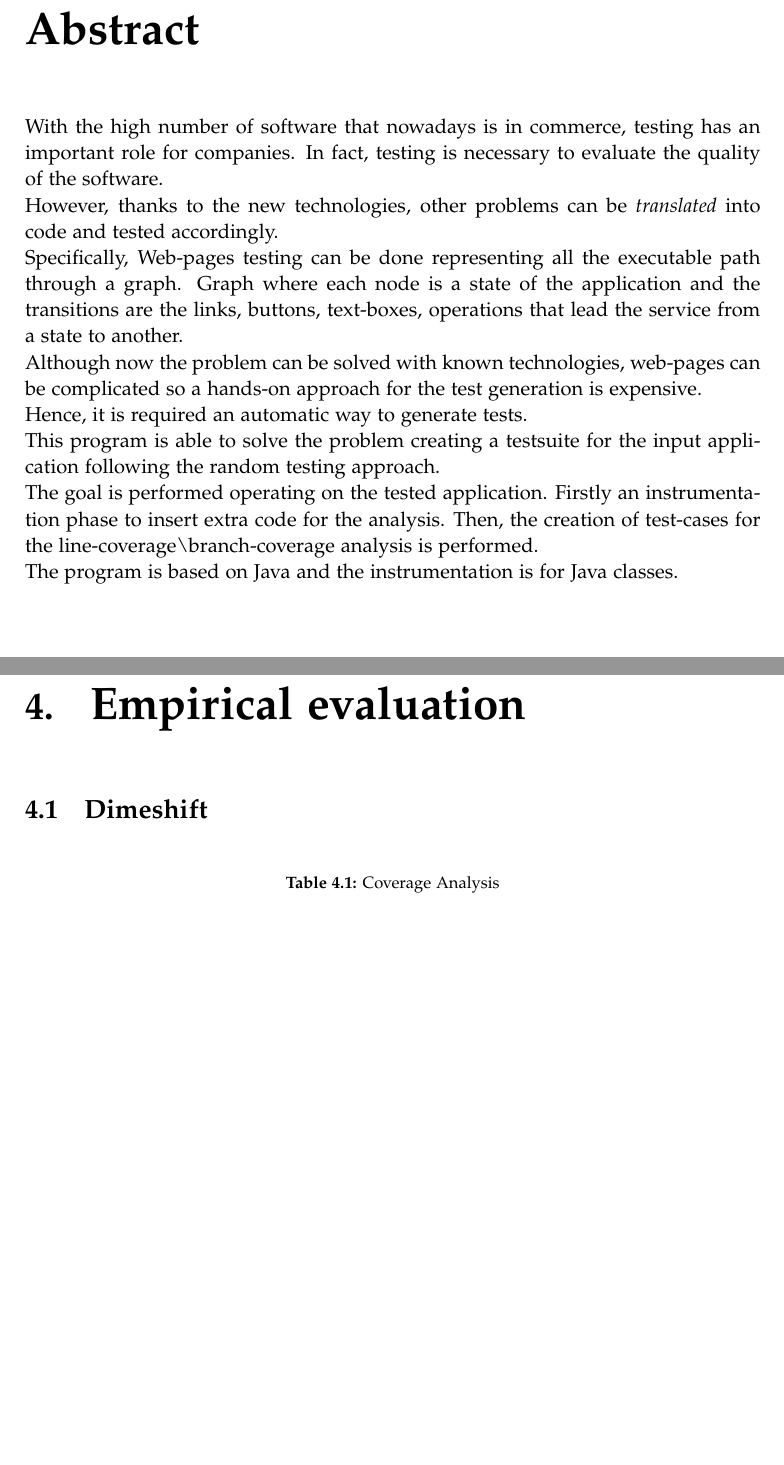
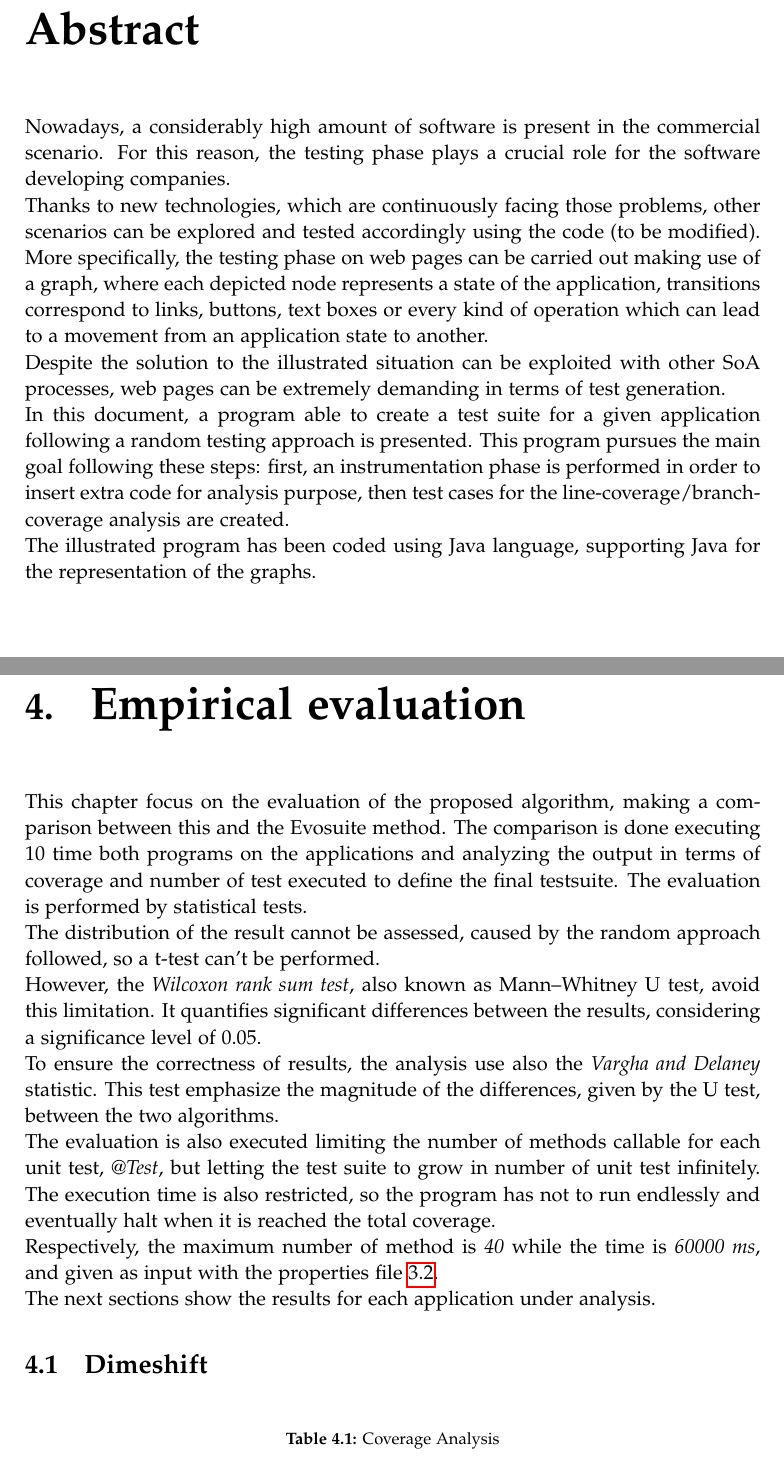
Before and after one commit to NicolaGilberti/randomTestGenerator, a LaTeX thesis (Document/master.tex, which reads Document/sections/evaluation.tex, Document/sections/preface.tex): two parts of pages 3 and 18 of 23 before the commit and two parts of pages 3 and 18 of 24 after it, joined at a grey line, cut so that both start at the same text, the shorter picture padded with empty space. Compiled offline with pdfLaTeX.

Commit message:
Started the Evaluation chapter  - defined the statistic method used
Updated the preface

Quick fixes

```diff
--- a/Document/sections/evaluation.tex
+++ b/Document/sections/evaluation.tex
@@ -1,4 +1,16 @@
 \chapter{Empirical evaluation} \label{ch:EmpEvaluation}
+This chapter focus on the evaluation of the proposed algorithm, making a comparison between this and the Evosuite method.
+The comparison is done executing 10 time both programs on the applications and analyzing the output in terms of coverage and number of test executed to define the final testsuite.
+The evaluation is performed by statistical tests.\\
+The distribution of the result cannot be assessed, caused by the random approach followed, so a t-test can't be performed.\\
+However, the \emph{Wilcoxon rank sum test}, also known as Mann–Whitney U test, avoid this limitation.
+It quantifies significant differences between the results, considering a significance level of $0.05$.\\
+To ensure the correctness of results, the analysis use also the \emph{Vargha and Delaney} statistic.
+This test emphasize the magnitude of the differences, given by the U test, between the two algorithms.\\
+The evaluation is also executed limiting the number of methods callable for each unit test, \emph{@Test}, but letting the test suite to grow in number of unit test infinitely.
+The execution time is also restricted, so the program has not to run endlessly and eventually halt when it is reached the total coverage.\\
+Respectively, the maximum number of method is \emph{40} while the time is \emph{60000 ms}, and given as input with the properties file~\ref{sec:prop}.\\
+The next sections show the results for each application under analysis.
 \input{sections/dimeshift.tex}
 \input{sections/pagekit.tex}
 \input{sections/phoenix.tex}
--- a/Document/sections/preface.tex
+++ b/Document/sections/preface.tex
@@ -1,18 +1,31 @@
 \chapter*{Abstract\markboth{Abstract}{Abstract}}\label{ch:abstract}
 \addcontentsline{toc}{chapter}{Abstract}
-With the high number of software that nowadays is in commerce, testing has an important role for companies.
-In fact, testing is necessary to evaluate the quality of the software.\\
-However, thanks to the new technologies, other problems can be \emph{translated} into code and tested accordingly.\\
-Specifically, Web-pages testing can be done representing all the executable path through a graph.
-Graph where each node is a state of the application and the transitions are the links, buttons, text-boxes, operations that lead the service from a state to another.\\
-Although now the problem can be solved with known technologies, web-pages can be complicated so a hands-on approach for the test generation is expensive.\\
-Hence, it is required an automatic way to generate tests.\\
-This program is able to solve the problem creating a testsuite for the input application following the random testing approach.\\
-The goal is performed operating on the tested application.
-Firstly an instrumentation phase to insert extra code for the analysis.
-Then, the creation of test-cases for the line-coverage\textbackslash branch-coverage analysis is performed.\\
-The program is based on Java and the instrumentation is for Java classes.\\
-
+%With the high number of software that nowadays is in commerce, testing has an important role for companies.
+%In fact, testing is necessary to evaluate the quality of the software.\\
+%However, thanks to the new technologies, other problems can be \emph{translated} into code and tested accordingly.\\
+%Specifically, Web-pages testing can be done representing all the executable path through a graph.
+%Graph where each node is a state of the application and the transitions are the links, buttons, text-boxes, operations that lead the service from a state to another.\\
+%Although now the problem can be solved with known technologies, web-pages can be complicated so a hands-on approach for the test generation is expensive.\\
+%Hence, it is required an automatic way to generate tests.\\
+%This program is able to solve the problem creating a testsuite for the input application following the random testing approach.\\
+%The goal is performed operating on the tested application.
+%Firstly an instrumentation phase to insert extra code for the analysis.
+%Then, the creation of test-cases for the line-coverage\textbackslash branch-coverage analysis is performed.\\
+%The program is based on Java and the instrumentation is for Java classes.\\
+Nowadays, a considerably high amount of software is present in the commercial scenario.
+For this reason, the testing phase plays a crucial role for the software developing companies.\\
+Thanks to new technologies, which are continuously facing those problems, other scenarios
+can be explored and tested accordingly using the code (to be modified). More specifically,
+the testing phase on web pages can be carried out making use of a graph, where each
+depicted node represents a state of the application, transitions correspond to links, buttons,
+text boxes or every kind of operation which can lead to a movement from an application state to another.\\
+Despite the solution to the illustrated situation can be exploited with other SoA processes,
+web pages can be extremely demanding in terms of test generation.\\
+In this document, a program able to create a test suite for a given application following a
+random testing approach is presented. This program pursues the main goal following these
+steps: first, an instrumentation phase is performed in order to insert extra code for analysis
+purpose, then test cases for the line-coverage/branch-coverage analysis are created.\\
+The illustrated program has been coded using Java language, supporting Java for the representation of the graphs.
 \vfill\noindent
 \hfill
 \begin{flushright}
```
Also changed, not shown: Document/sections/usage.tex (+0 -39 lines), Document/master.pdf.
